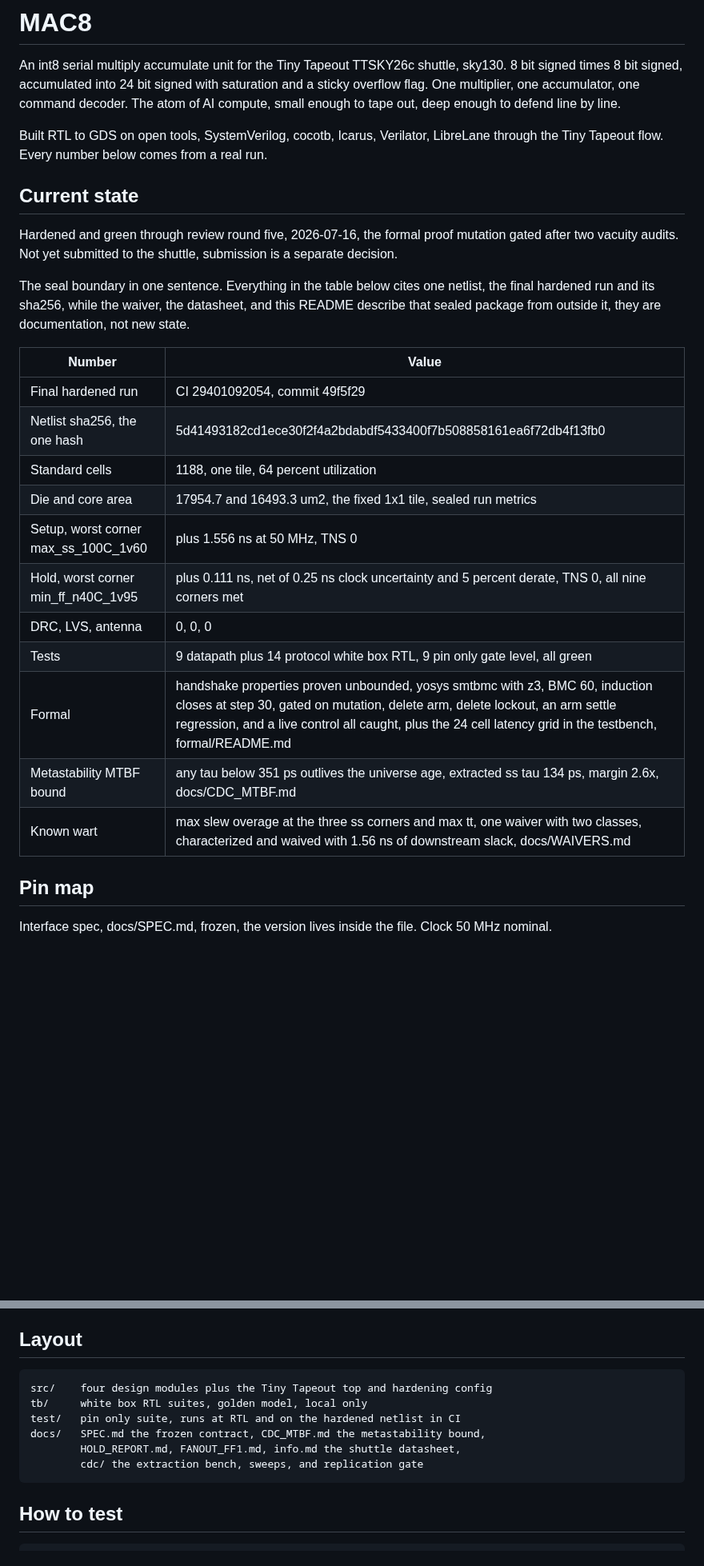
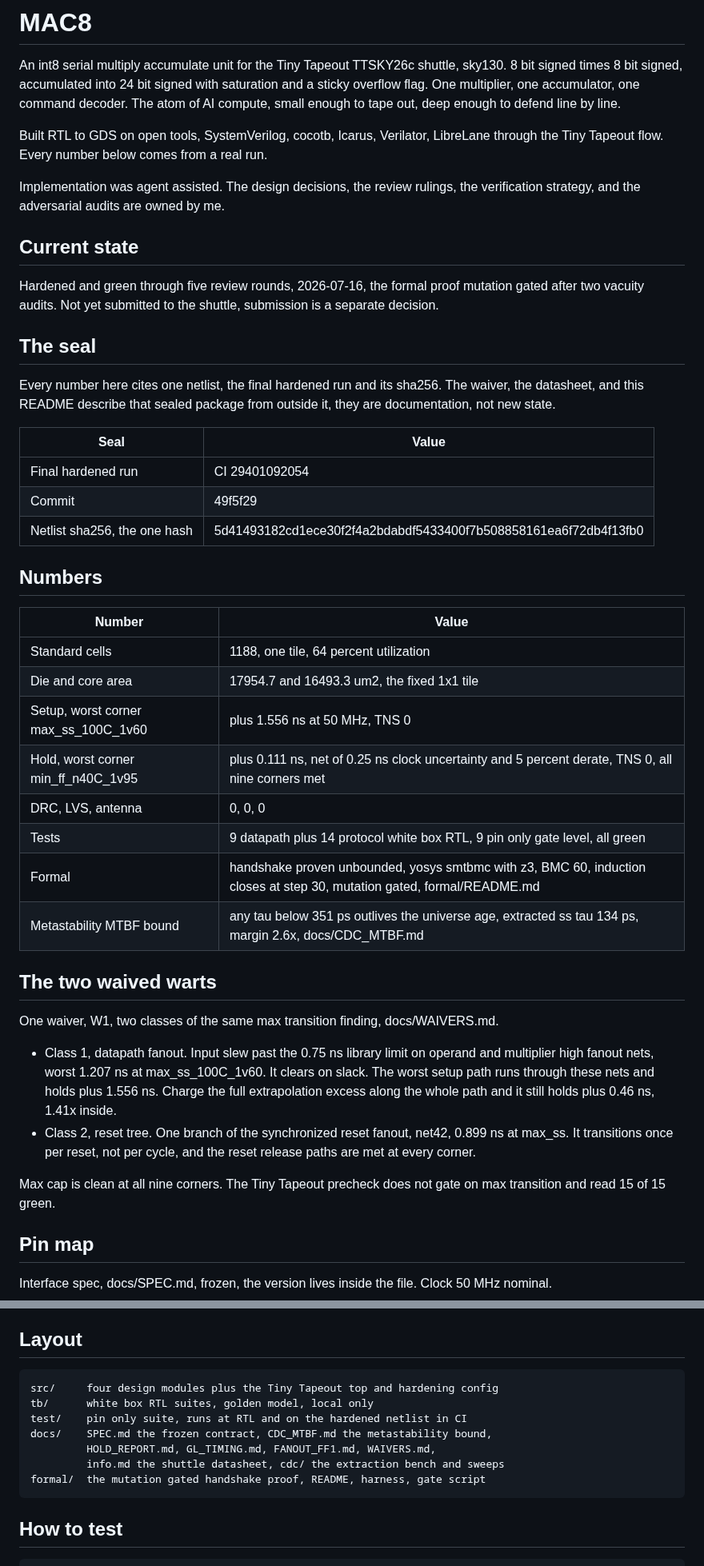
Before and after one commit to Arnav66692/mac8, a Markdown page: README.md, 2 parts joined by grey strips. Shown at 80% size. Drawn GitHub-style; blank space fills up the shorter version.

````diff
--- a/README.md
+++ b/README.md
@@ -10,30 +10,57 @@ Built RTL to GDS on open tools, SystemVerilog, cocotb, Icarus, Verilator,
 LibreLane through the Tiny Tapeout flow. Every number below comes from a
 real run.
 
+Implementation was agent assisted. The design decisions, the review
+rulings, the verification strategy, and the adversarial audits are owned by
+me.
+
 ## Current state
 
-Hardened and green through review round five, 2026-07-16, the formal proof
+Hardened and green through five review rounds, 2026-07-16, the formal proof
 mutation gated after two vacuity audits. Not yet submitted to the shuttle,
 submission is a separate decision.
 
-The seal boundary in one sentence. Everything in the table below cites
-one netlist, the final hardened run and its sha256, while the waiver, the
-datasheet, and this README describe that sealed package from outside it,
-they are documentation, not new state.
+## The seal
+
+Every number here cites one netlist, the final hardened run and its sha256.
+The waiver, the datasheet, and this README describe that sealed package from
+outside it, they are documentation, not new state.
+
+| Seal | Value |
+|---|---|
+| Final hardened run | CI 29401092054 |
+| Commit | 49f5f29 |
+| Netlist sha256, the one hash | 5d41493182cd1ece30f2f4a2bdabdf5433400f7b508858161ea6f72db4f13fb0 |
+
+## Numbers
 
 | Number | Value |
 |---|---|
-| Final hardened run | CI 29401092054, commit 49f5f29 |
-| Netlist sha256, the one hash | 5d41493182cd1ece30f2f4a2bdabdf5433400f7b508858161ea6f72db4f13fb0 |
 | Standard cells | 1188, one tile, 64 percent utilization |
-| Die and core area | 17954.7 and 16493.3 um2, the fixed 1x1 tile, sealed run metrics |
+| Die and core area | 17954.7 and 16493.3 um2, the fixed 1x1 tile |
 | Setup, worst corner max_ss_100C_1v60 | plus 1.556 ns at 50 MHz, TNS 0 |
 | Hold, worst corner min_ff_n40C_1v95 | plus 0.111 ns, net of 0.25 ns clock uncertainty and 5 percent derate, TNS 0, all nine corners met |
 | DRC, LVS, antenna | 0, 0, 0 |
 | Tests | 9 datapath plus 14 protocol white box RTL, 9 pin only gate level, all green |
-| Formal | handshake properties proven unbounded, yosys smtbmc with z3, BMC 60, induction closes at step 30, gated on mutation, delete arm, delete lockout, an arm settle regression, and a live control all caught, plus the 24 cell latency grid in the testbench, formal/README.md |
+| Formal | handshake proven unbounded, yosys smtbmc with z3, BMC 60, induction closes at step 30, mutation gated, formal/README.md |
 | Metastability MTBF bound | any tau below 351 ps outlives the universe age, extracted ss tau 134 ps, margin 2.6x, docs/CDC_MTBF.md |
-| Known wart | max slew overage at the three ss corners and max tt, one waiver with two classes, characterized and waived with 1.56 ns of downstream slack, docs/WAIVERS.md |
+
+## The two waived warts
+
+One waiver, W1, two classes of the same max transition finding,
+docs/WAIVERS.md.
+
+- Class 1, datapath fanout. Input slew past the 0.75 ns library limit on
+  operand and multiplier high fanout nets, worst 1.207 ns at
+  max_ss_100C_1v60. It clears on slack. The worst setup path runs through
+  these nets and holds plus 1.556 ns. Charge the full extrapolation excess
+  along the whole path and it still holds plus 0.46 ns, 1.41x inside.
+- Class 2, reset tree. One branch of the synchronized reset fanout, net42,
+  0.899 ns at max_ss. It transitions once per reset, not per cycle, and the
+  reset release paths are met at every corner.
+
+Max cap is clean at all nine corners. The Tiny Tapeout precheck does not
+gate on max transition and read 15 of 15 green.
 
 ## Pin map
 
@@ -58,12 +85,13 @@ pinning test that runs on the hardened netlist.
 ## Layout
 
 ```
-src/    four design modules plus the Tiny Tapeout top and hardening config
-tb/     white box RTL suites, golden model, local only
-test/   pin only suite, runs at RTL and on the hardened netlist in CI
-docs/   SPEC.md the frozen contract, CDC_MTBF.md the metastability bound,
-        HOLD_REPORT.md, FANOUT_FF1.md, info.md the shuttle datasheet,
-        cdc/ the extraction bench, sweeps, and replication gate
+src/     four design modules plus the Tiny Tapeout top and hardening config
+tb/      white box RTL suites, golden model, local only
+test/    pin only suite, runs at RTL and on the hardened netlist in CI
+docs/    SPEC.md the frozen contract, CDC_MTBF.md the metastability bound,
+         HOLD_REPORT.md, GL_TIMING.md, FANOUT_FF1.md, WAIVERS.md,
+         info.md the shuttle datasheet, cdc/ the extraction bench and sweeps
+formal/  the mutation gated handshake proof, README, harness, gate script
 ```
 
 ## How to test
````
Also changed, not shown: other parts of README.md (+34 -9 lines).
